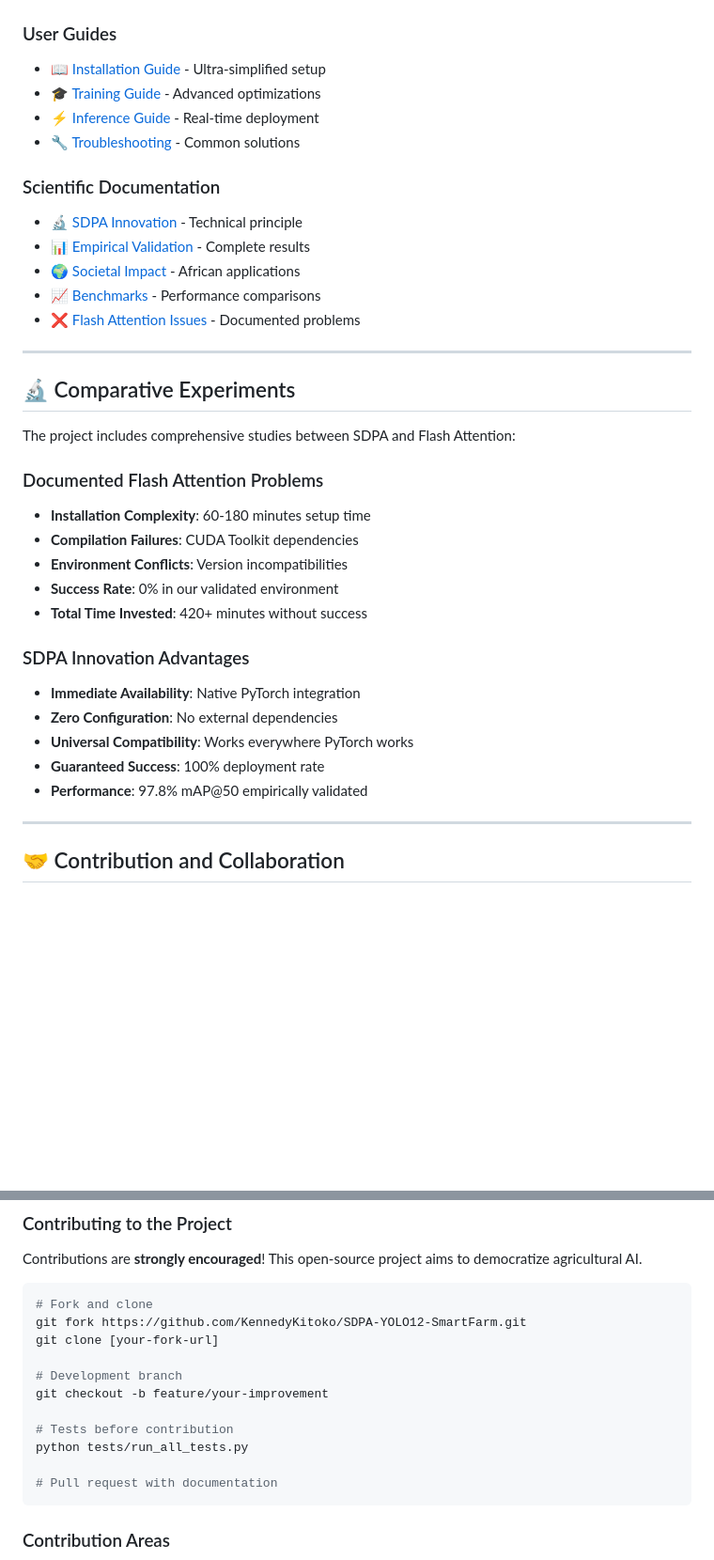
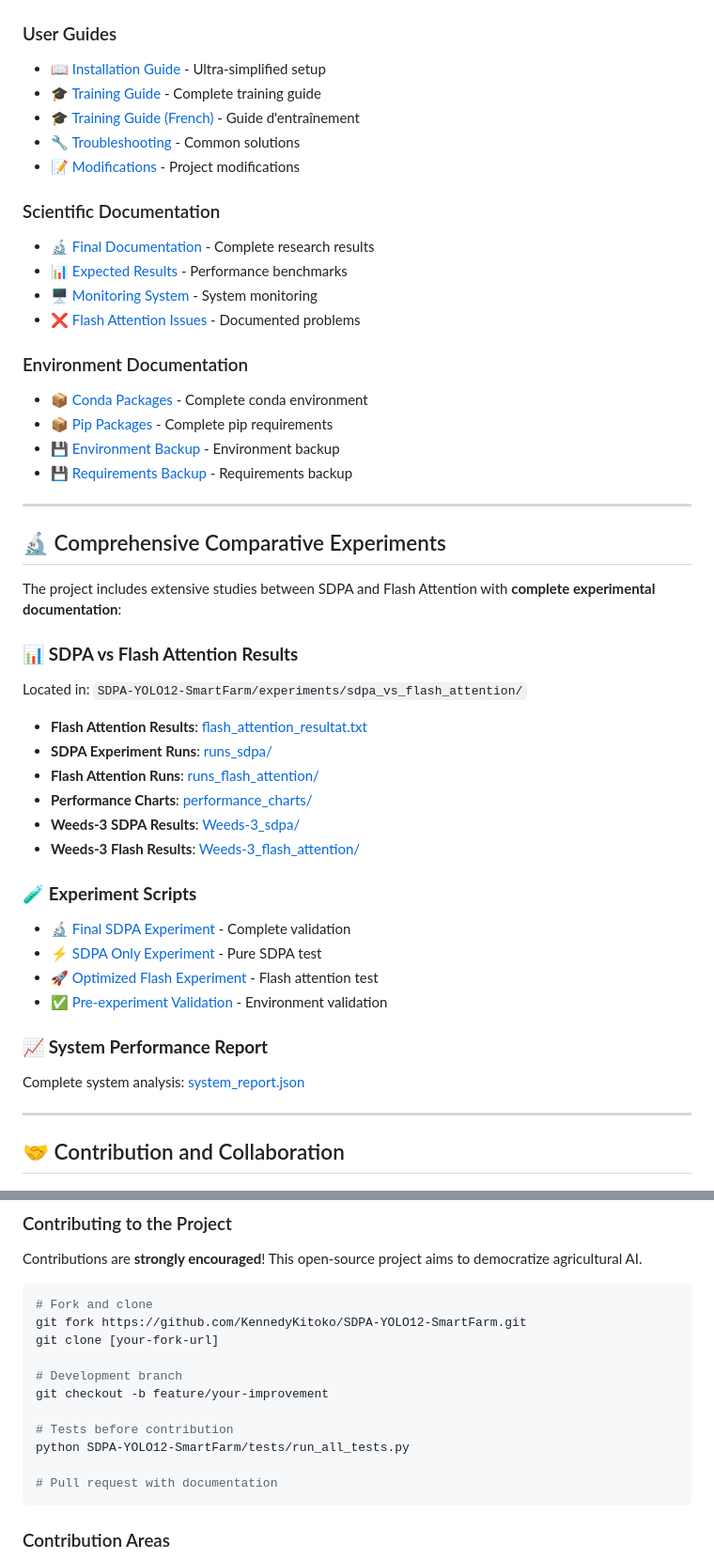
Before and after one commit to kennedy-kitoko/kennedy-kitoko-pytorch-sdpa-yolo-agriculture, a Markdown page: README.md, 2 parts joined by grey strips. Shown: that part at 94% size. GitHub-like rendering; blank space fills up the shorter version.

Commit message:
Update READMEnew.md

````diff
--- a/README.md
+++ b/README.md
@@ -386,36 +405,47 @@ results = model.predict('field_image.jpg')
 
 ### User Guides
 - [📖 Installation Guide](SDPA-YOLO12-SmartFarm/docs/installation.md) - Ultra-simplified setup
-- [🎓 Training Guide](SDPA-YOLO12-SmartFarm/docs/entrainement.txt) - Advanced optimizations
-- [⚡ Inference Guide](SDPA-YOLO12-SmartFarm/docs/inference_guide.md) - Real-time deployment
+- [🎓 Training Guide](SDPA-YOLO12-SmartFarm/docs/training_guide.md) - Complete training guide
+- [🎓 Training Guide (French)](SDPA-YOLO12-SmartFarm/docs/entrainement.txt) - Guide d'entraînement
 - [🔧 Troubleshooting](SDPA-YOLO12-SmartFarm/docs/erreur_solution.txt) - Common solutions
+- [📝 Modifications](SDPA-YOLO12-SmartFarm/docs/modifications.md) - Project modifications
 
 ### Scientific Documentation
-- [🔬 SDPA Innovation](SDPA-YOLO12-SmartFarm/docs/innovation_sdpa.md) - Technical principle
-- [📊 Empirical Validation](SDPA-YOLO12-SmartFarm/docs/document_final.txt) - Complete results
-- [🌍 Societal Impact](SDPA-YOLO12-SmartFarm/docs/impact_societal.md) - African applications
-- [📈 Benchmarks](SDPA-YOLO12-SmartFarm/docs/benchmark_results/) - Performance comparisons
+- [🔬 Final Documentation](SDPA-YOLO12-SmartFarm/docs/document_final.txt) - Complete research results
+- [📊 Expected Results](SDPA-YOLO12-SmartFarm/docs/resultat_attendu.txt) - Performance benchmarks
+- [🖥️ Monitoring System](SDPA-YOLO12-SmartFarm/docs/yolo_monitoring_systeme.txt) - System monitoring
 - [❌ Flash Attention Issues](SDPA-YOLO12-SmartFarm/docs/flash_attention_issues.md) - Documented problems
+
+### Environment Documentation
+- [📦 Conda Packages](SDPA-YOLO12-SmartFarm/docs/conda_packages_full.txt) - Complete conda environment
+- [📦 Pip Packages](SDPA-YOLO12-SmartFarm/docs/pip_packages_full.txt) - Complete pip requirements
+- [💾 Environment Backup](SDPA-YOLO12-SmartFarm/docs/current_environment_backup.yml) - Environment backup
+- [💾 Requirements Backup](SDPA-YOLO12-SmartFarm/docs/current_requirements_backup.txt) - Requirements backup
 
 ---
 
-## 🔬 Comparative Experiments
+## 🔬 Comprehensive Comparative Experiments
 
-The project includes comprehensive studies between SDPA and Flash Attention:
+The project includes extensive studies between SDPA and Flash Attention with **complete experimental documentation**:
 
-### Documented Flash Attention Problems
-- **Installation Complexity**: 60-180 minutes setup time
-- **Compilation Failures**: CUDA Toolkit dependencies
-- **Environment Conflicts**: Version incompatibilities
-- **Success Rate**: 0% in our validated environment
-- **Total Time Invested**: 420+ minutes without success
+### 📊 **SDPA vs Flash Attention Results**
+Located in: `SDPA-YOLO12-SmartFarm/experiments/sdpa_vs_flash_attention/`
 
-### SDPA Innovation Advantages
-- **Immediate Availability**: Native PyTorch integration
-- **Zero Configuration**: No external dependencies
-- **Universal Compatibility**: Works everywhere PyTorch works
-- **Guaranteed Success**: 100% deployment rate
-- **Performance**: 97.8% mAP@50 empirically validated
+- **Flash Attention Results**: [flash_attention_resultat.txt](SDPA-YOLO12-SmartFarm/experiments/sdpa_vs_flash_attention/flash_attention_resultat.txt)
+- **SDPA Experiment Runs**: [runs_sdpa/](SDPA-YOLO12-SmartFarm/experiments/sdpa_vs_flash_attention/runs_sdpa/)
+- **Flash Attention Runs**: [runs_flash_attention/](SDPA-YOLO12-SmartFarm/experiments/sdpa_vs_flash_attention/runs_flash_attention/)
+- **Performance Charts**: [performance_charts/](SDPA-YOLO12-SmartFarm/experiments/sdpa_vs_flash_attention/performance_charts/)
+- **Weeds-3 SDPA Results**: [Weeds-3_sdpa/](SDPA-YOLO12-SmartFarm/experiments/sdpa_vs_flash_attention/Weeds-3_sdpa/)
+- **Weeds-3 Flash Results**: [Weeds-3_flash_attention/](SDPA-YOLO12-SmartFarm/experiments/sdpa_vs_flash_attention/Weeds-3_flash_attention/)
+
+### 🧪 **Experiment Scripts**
+- [🔬 Final SDPA Experiment](SDPA-YOLO12-SmartFarm/src/flash/final_sdpa_experiment.py) - Complete validation
+- [⚡ SDPA Only Experiment](SDPA-YOLO12-SmartFarm/src/flash/sdpa_only_experiment.py) - Pure SDPA test
+- [🚀 Optimized Flash Experiment](SDPA-YOLO12-SmartFarm/src/flash/optimized_flash_experiment.py) - Flash attention test
+- [✅ Pre-experiment Validation](SDPA-YOLO12-SmartFarm/src/flash/pre_experiment_validation.py) - Environment validation
+
+### 📈 **System Performance Report**
+Complete system analysis: [system_report.json](SDPA-YOLO12-SmartFarm/experiments/system_report.json)
 
 ---
 
@@ -433,7 +463,7 @@ git clone [your-fork-url]
 git checkout -b feature/your-improvement
 
 # Tests before contribution
-python tests/run_all_tests.py
+python SDPA-YOLO12-SmartFarm/tests/run_all_tests.py
 
 # Pull request with documentation
 ```
````
Also changed, not shown: other parts of README.md (+98 -79 lines).
